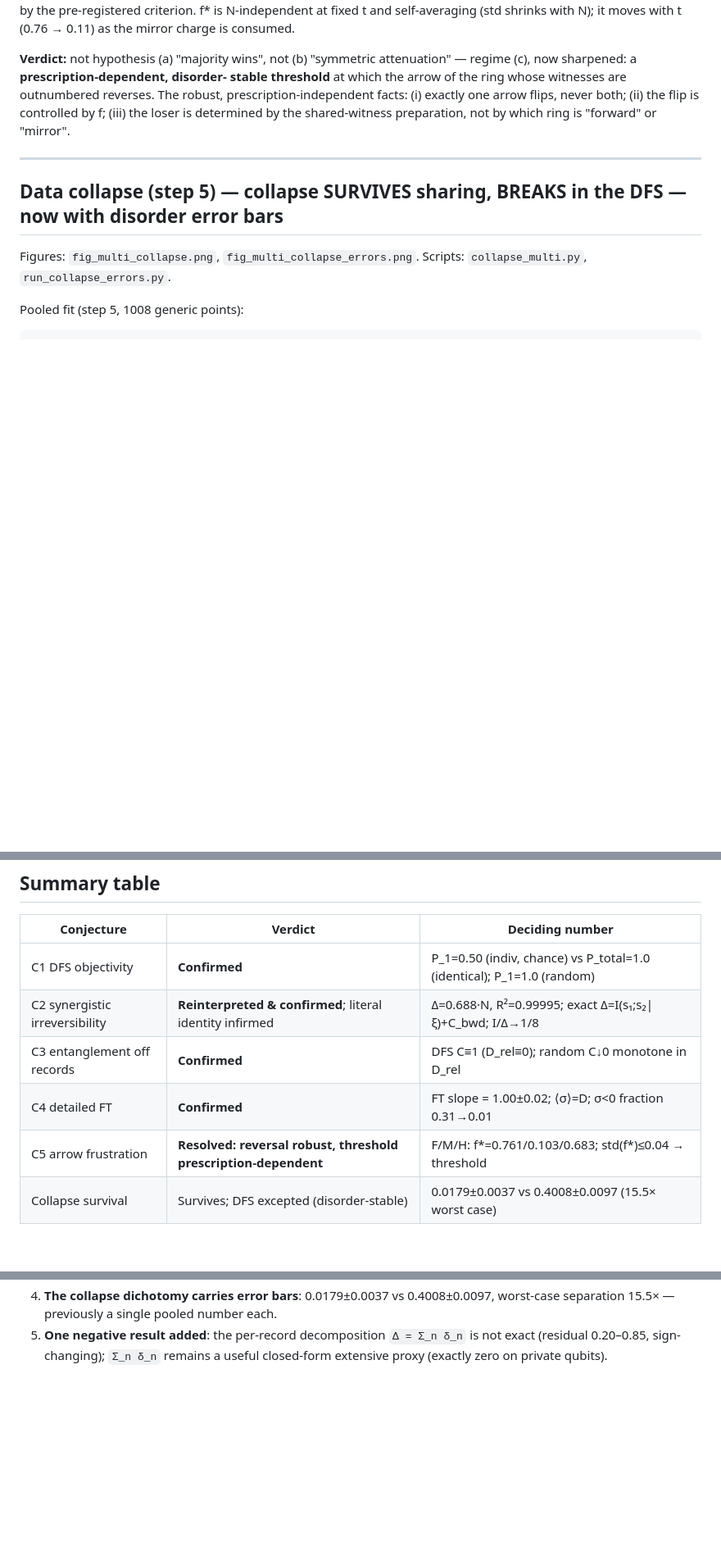
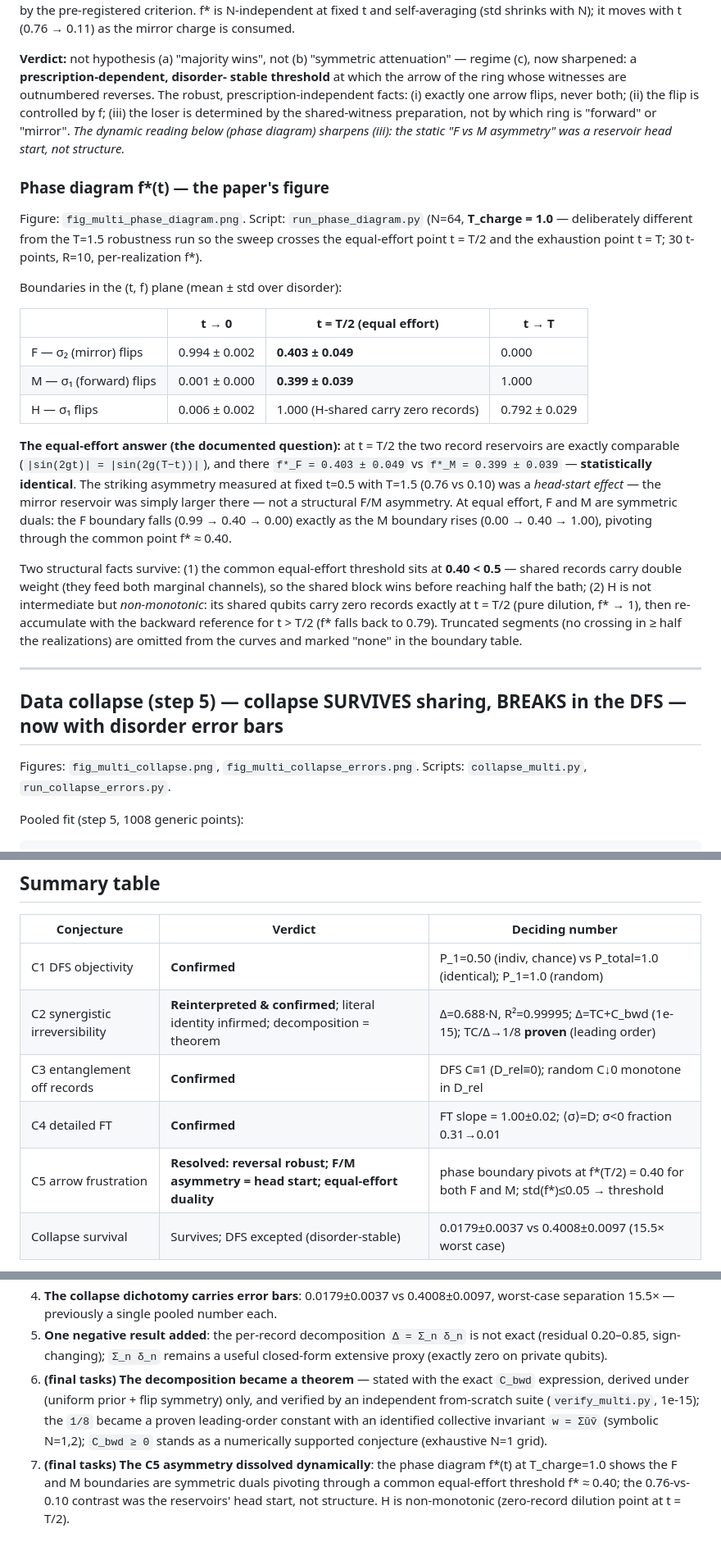
Before and after one commit to lejrimostfa/chiral-ring, a Markdown page: notes/results_multi.md, 3 parts joined by grey strips. Shown at 82% size. Drawn GitHub-style; blank space fills up the shorter version.

Commit message:
Paper2 task C: synthesis — phase diagram + theorem status in results
results_multi.md:
- New 'Phase diagram f*(t)' section (the paper's figure): boundary table,
  equal-effort answer (f*_F = 0.403+/-0.049 vs f*_M = 0.399+/-0.039 at
  t=T/2 -- statistically identical; the 0.76-vs-0.10 asymmetry was a
  reservoir head start), common threshold 0.40 < 0.5 (double weight of
  shared records), H non-monotonic (zero-record dilution at t=T/2).
- New 'Deficit decomposition theorem' section with per-component status:
  identity = theorem verified 1e-15 (independent suite, no convention
  broke); 1/8 = proven at leading order (symbolic N=1,2, generic
  couplings, collective invariant w = sum u v; quadratic->extensive
  crossover); C_bwd >= 0 = numerically supported conjecture.
- C5 verdict updated with the dynamic reading; summary table + 'what
  changed' items 6-7.
All four validation suites PASS (model_multi, brute_multi, prescriptions,
verify_multi).

```diff
--- a/notes/results_multi.md
+++ b/notes/results_multi.md
@@ -180,7 +215,42 @@ stable threshold** at which the arrow of the ring whose witnesses are
 outnumbered reverses. The robust, prescription-independent facts: (i) exactly
 one arrow flips, never both; (ii) the flip is controlled by f; (iii) the loser
 is determined by the shared-witness preparation, not by which ring is "forward"
-or "mirror".
+or "mirror". *The dynamic reading below (phase diagram) sharpens (iii): the
+static "F vs M asymmetry" was a reservoir head start, not structure.*
+
+### Phase diagram f\*(t) — the paper's figure
+
+Figure: `fig_multi_phase_diagram.png`. Script: `run_phase_diagram.py`
+(N=64, **T_charge = 1.0** — deliberately different from the T=1.5 robustness
+run so the sweep crosses the equal-effort point t = T/2 and the exhaustion
+point t = T; 30 t-points, R=10, per-realization f\*).
+
+Boundaries in the (t, f) plane (mean ± std over disorder):
+
+| | t → 0 | t = T/2 (equal effort) | t → T |
+|---|---|---|---|
+| F — σ₂ (mirror) flips | 0.994 ± 0.002 | **0.403 ± 0.049** | 0.000 |
+| M — σ₁ (forward) flips | 0.001 ± 0.000 | **0.399 ± 0.039** | 1.000 |
+| H — σ₁ flips | 0.006 ± 0.002 | 1.000 (H-shared carry zero records) | 0.792 ± 0.029 |
+
+**The equal-effort answer (the documented question):** at t = T/2 the two
+record reservoirs are exactly comparable (`|sin(2gt)| = |sin(2g(T−t))|`), and
+there `f*_F = 0.403 ± 0.049` vs `f*_M = 0.399 ± 0.039` — **statistically
+identical**. The striking asymmetry measured at fixed t=0.5 with T=1.5
+(0.76 vs 0.10) was a *head-start effect* — the mirror reservoir was simply
+larger there — not a structural F/M asymmetry. At equal effort, F and M are
+symmetric duals: the F boundary falls (0.99 → 0.40 → 0.00) exactly as the M
+boundary rises (0.00 → 0.40 → 1.00), pivoting through the common point
+f\* ≈ 0.40.
+
+Two structural facts survive: (1) the common equal-effort threshold sits at
+**0.40 < 0.5** — shared records carry double weight (they feed both marginal
+channels), so the shared block wins before reaching half the bath; (2) H is
+not intermediate but *non-monotonic*: its shared qubits carry zero records
+exactly at t = T/2 (pure dilution, f\* → 1), then re-accumulate with the
+backward reference for t > T/2 (f\* falls back to 0.79). Truncated segments
+(no crossing in ≥ half the realizations) are omitted from the curves and
+marked "none" in the boundary table.
 
 ---
 
@@ -217,10 +287,10 @@ tying step 5 back to C1 and C3.
 | Conjecture | Verdict | Deciding number |
 |-----------|---------|-----------------|
 | C1 DFS objectivity | **Confirmed** | P_1=0.50 (indiv, chance) vs P_total=1.0 (identical); P_1=1.0 (random) |
-| C2 synergistic irreversibility | **Reinterpreted & confirmed**; literal identity infirmed | Δ=0.688·N, R²=0.99995; exact Δ=I(s₁;s₂\|ξ)+C_bwd; I/Δ→1/8 |
+| C2 synergistic irreversibility | **Reinterpreted & confirmed**; literal identity infirmed; decomposition = theorem | Δ=0.688·N, R²=0.99995; Δ=TC+C_bwd (1e-15); TC/Δ→1/8 **proven** (leading order) |
 | C3 entanglement off records | **Confirmed** | DFS C≡1 (D_rel≡0); random C↓0 monotone in D_rel |
 | C4 detailed FT | **Confirmed** | FT slope = 1.00±0.02; ⟨σ⟩=D; σ<0 fraction 0.31→0.01 |
-| C5 arrow frustration | **Resolved: reversal robust, threshold prescription-dependent** | F/M/H: f\*=0.761/0.103/0.683; std(f\*)≤0.04 → threshold |
+| C5 arrow frustration | **Resolved: reversal robust; F/M asymmetry = head start; equal-effort duality** | phase boundary pivots at f\*(T/2) = 0.40 for both F and M; std(f\*)≤0.05 → threshold |
 | Collapse survival | Survives; DFS excepted (disorder-stable) | 0.0179±0.0037 vs 0.4008±0.0097 (15.5× worst case) |
 
 Negative results are results: the literal C2 identity fails (and the exact
@@ -254,3 +324,14 @@ diagnostic of where records fail to form.
 5. **One negative result added**: the per-record decomposition `Δ = Σ_n δ_n` is
    not exact (residual 0.20–0.85, sign-changing); `Σ_n δ_n` remains a useful
    closed-form extensive proxy (exactly zero on private qubits).
+6. **(final tasks) The decomposition became a theorem** — stated with the
+   exact `C_bwd` expression, derived under (uniform prior + flip symmetry)
+   only, and verified by an independent from-scratch suite (`verify_multi.py`,
+   1e-15); the `1/8` became a proven leading-order constant with an identified
+   collective invariant `w = Σũṽ` (symbolic N=1,2); `C_bwd ≥ 0` stands as a
+   numerically supported conjecture (exhaustive N=1 grid).
+7. **(final tasks) The C5 asymmetry dissolved dynamically**: the phase diagram
+   f\*(t) at T_charge=1.0 shows the F and M boundaries are symmetric duals
+   pivoting through a common equal-effort threshold f\* ≈ 0.40; the 0.76-vs-
+   0.10 contrast was the reservoirs' head start, not structure. H is
+   non-monotonic (zero-record dilution point at t = T/2).
```
Also changed, not shown: other parts of notes/results_multi.md (+35 -0 lines).
